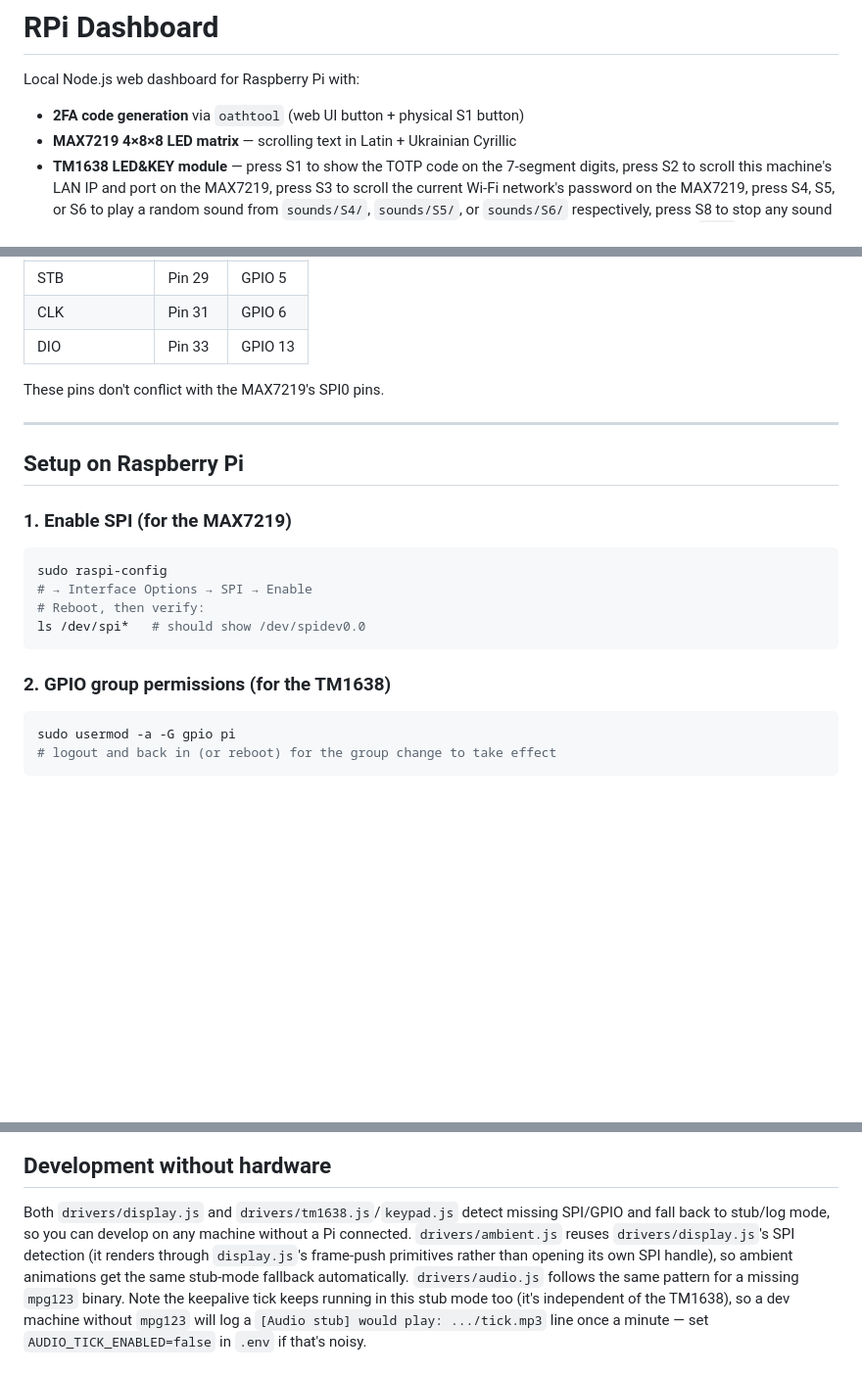
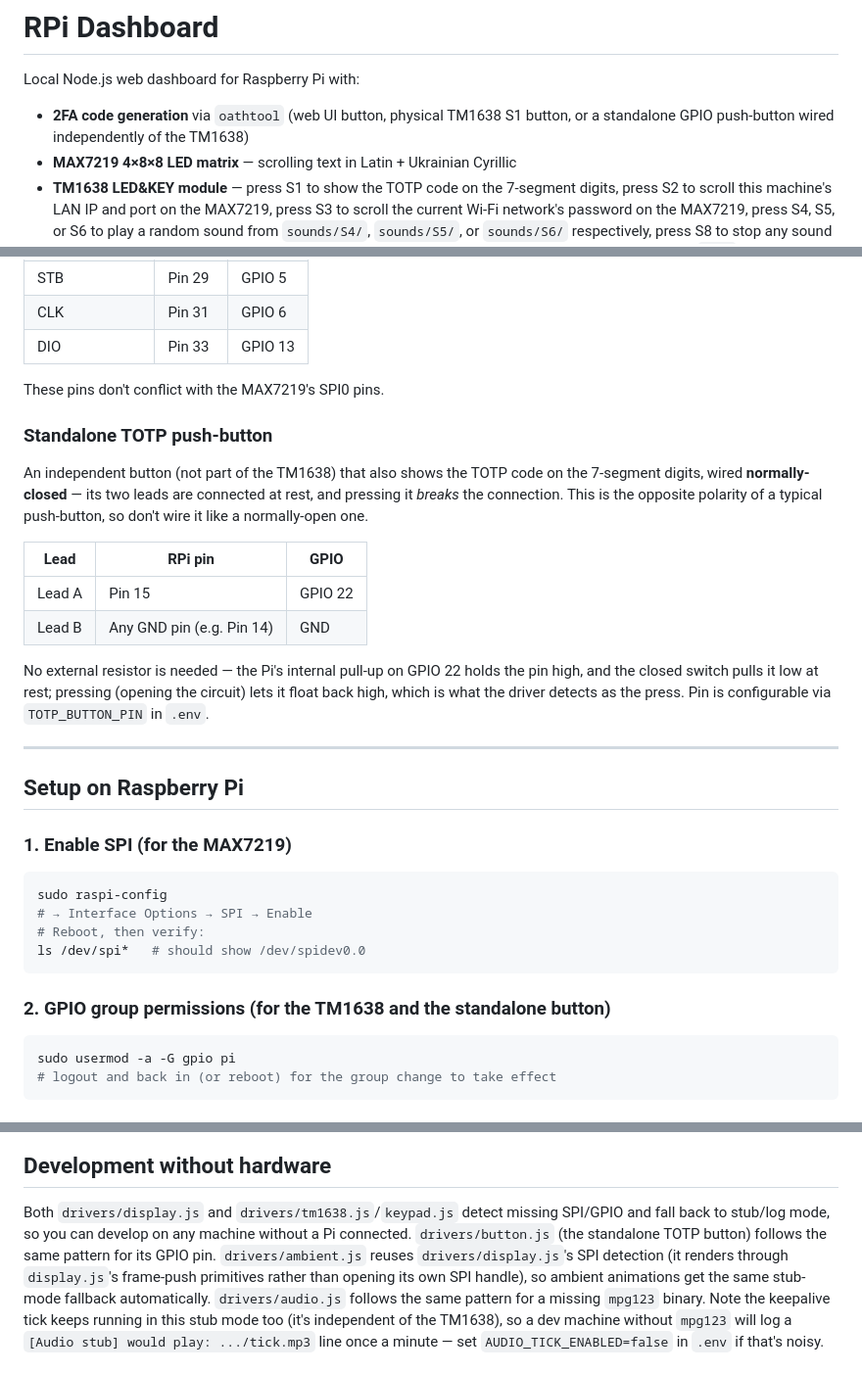
Before and after one commit to oleksiisedun/rpi-dashboard, a Markdown page: README.md, 3 parts joined by grey strips. Shown at 98% size. Rendered like a GitHub page; blank space fills up the shorter version.

Commit message:
Document the standalone TOTP button in CLAUDE.md and README
Covers wiring (normally-closed, pin 15/GPIO22), the inverted rising-edge
polarity gotcha, and the driver's place in the hardware-detection pattern.

Co-Authored-By: Claude Sonnet 5 <noreply@anthropic.com>
Claude-Session: https://claude.ai/code/session_01Q15UX7yJLnryw8YGHbc3EY

````diff
--- a/README.md
+++ b/README.md
@@ -1,7 +1,8 @@
 # RPi Dashboard
 
 Local Node.js web dashboard for Raspberry Pi with:
-- **2FA code generation** via `oathtool` (web UI button + physical S1 button)
+- **2FA code generation** via `oathtool` (web UI button, physical TM1638 S1
+  button, or a standalone GPIO push-button wired independently of the TM1638)
 - **MAX7219 4×8×8 LED matrix** — scrolling text in Latin + Ukrainian Cyrillic
 - **TM1638 LED&KEY module** — press S1 to show the TOTP code on the 7-segment
   digits, press S2 to scroll this machine's LAN IP and port on the MAX7219,
@@ -42,6 +43,24 @@ Connect to the **IN** connector (rightmost on the PCB back).
 
 These pins don't conflict with the MAX7219's SPI0 pins.
 
+### Standalone TOTP push-button
+
+An independent button (not part of the TM1638) that also shows the TOTP code
+on the 7-segment digits, wired **normally-closed** — its two leads are
+connected at rest, and pressing it *breaks* the connection. This is the
+opposite polarity of a typical push-button, so don't wire it like a
+normally-open one.
+
+| Lead | RPi pin | GPIO |
+|---|---|---|
+| Lead A | Pin 15 | GPIO 22 |
+| Lead B | Any GND pin (e.g. Pin 14) | GND |
+
+No external resistor is needed — the Pi's internal pull-up on GPIO 22 holds
+the pin high, and the closed switch pulls it low at rest; pressing (opening
+the circuit) lets it float back high, which is what the driver detects as
+the press. Pin is configurable via `TOTP_BUTTON_PIN` in `.env`.
+
 ---
 
 ## Setup on Raspberry Pi
@@ -55,7 +74,7 @@ sudo raspi-config
 ls /dev/spi*   # should show /dev/spidev0.0
 ```
 
-### 2. GPIO group permissions (for the TM1638)
+### 2. GPIO group permissions (for the TM1638 and the standalone button)
 
 ```bash
 sudo usermod -a -G gpio pi
@@ -299,7 +318,8 @@ graph TD
 
 Both `drivers/display.js` and `drivers/tm1638.js`/`keypad.js` detect missing SPI/GPIO
 and fall back to stub/log mode, so you can develop on any machine
-without a Pi connected. `drivers/ambient.js` reuses `drivers/display.js`'s SPI
+without a Pi connected. `drivers/button.js` (the standalone TOTP button) follows
+the same pattern for its GPIO pin. `drivers/ambient.js` reuses `drivers/display.js`'s SPI
 detection (it renders through `display.js`'s frame-push primitives rather than
 opening its own SPI handle), so ambient animations get the same stub-mode
 fallback automatically. `drivers/audio.js` follows the same pattern for a missing
````
Also changed, not shown: CLAUDE.md (+9 -2 lines).
